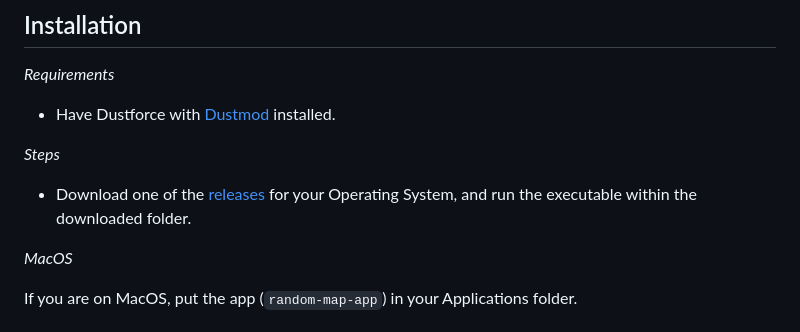
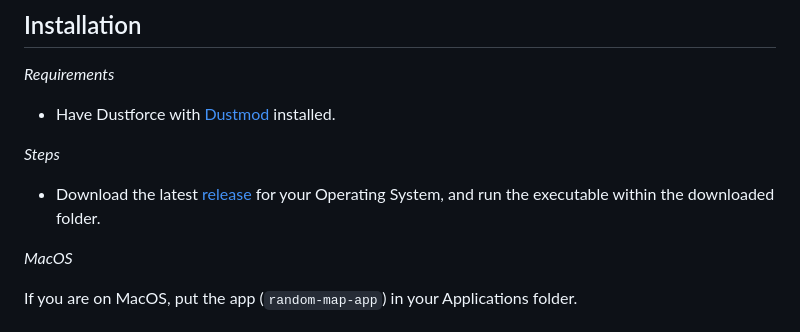
Before and after one commit to ukkiez/Dustforce-random-map-app, a Markdown page: README.md, the part around the change. Rendered like a GitHub page.

```diff
--- a/README.md
+++ b/README.md
@@ -29,7 +29,7 @@ runs. Notable features include:
 - Have Dustforce with [Dustmod](http://dustmod.com/) installed.
 
 *Steps*
-- Download one of the [releases](https://github.com/ukkiez/Dustforce-random-map-app/releases) for your Operating System, and run the executable within the downloaded folder.
+- Download the latest [release](https://github.com/ukkiez/Dustforce-random-map-app/releases) for your Operating System, and run the executable within the downloaded folder.
 
 *MacOS*
 
```
